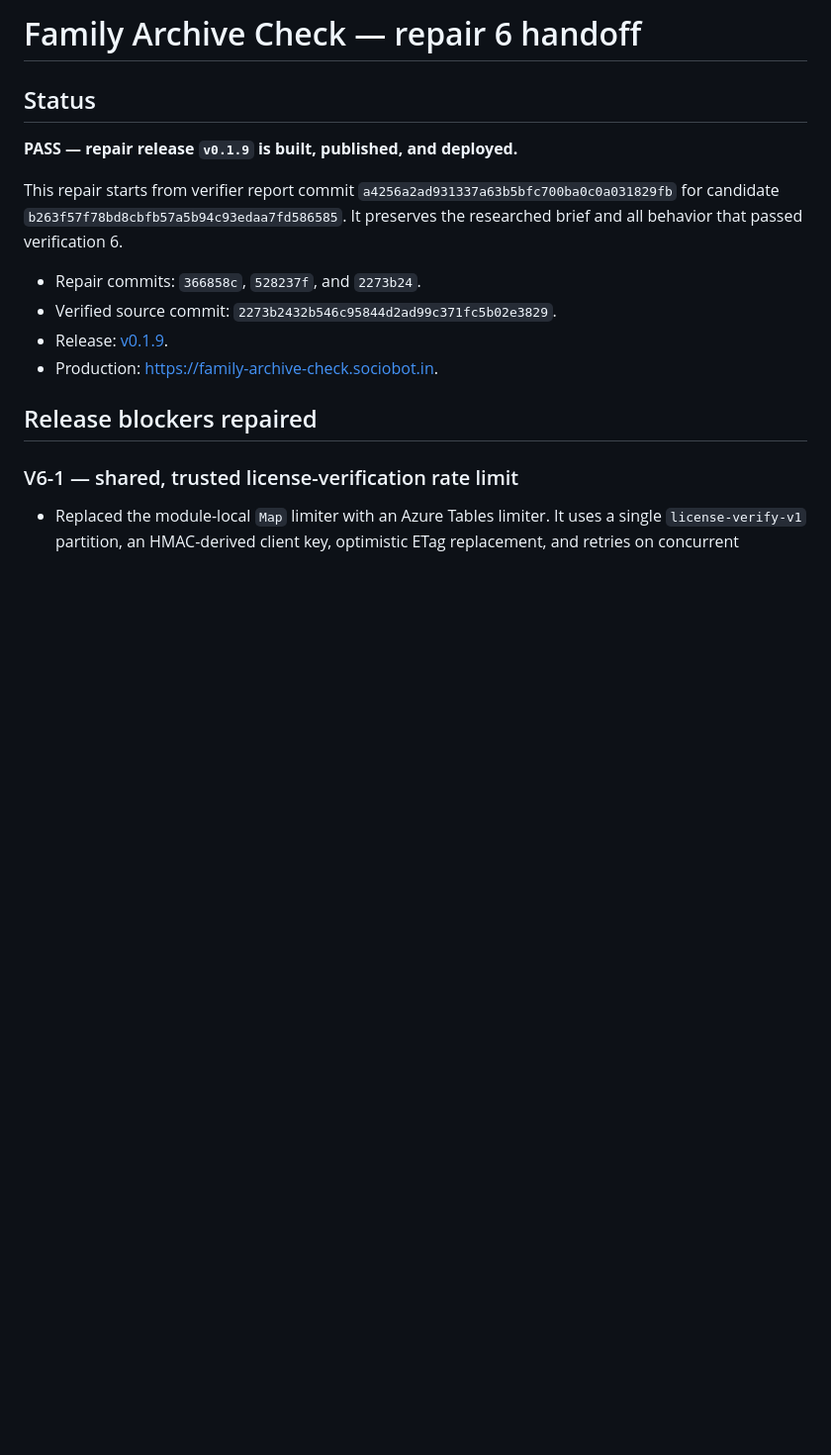
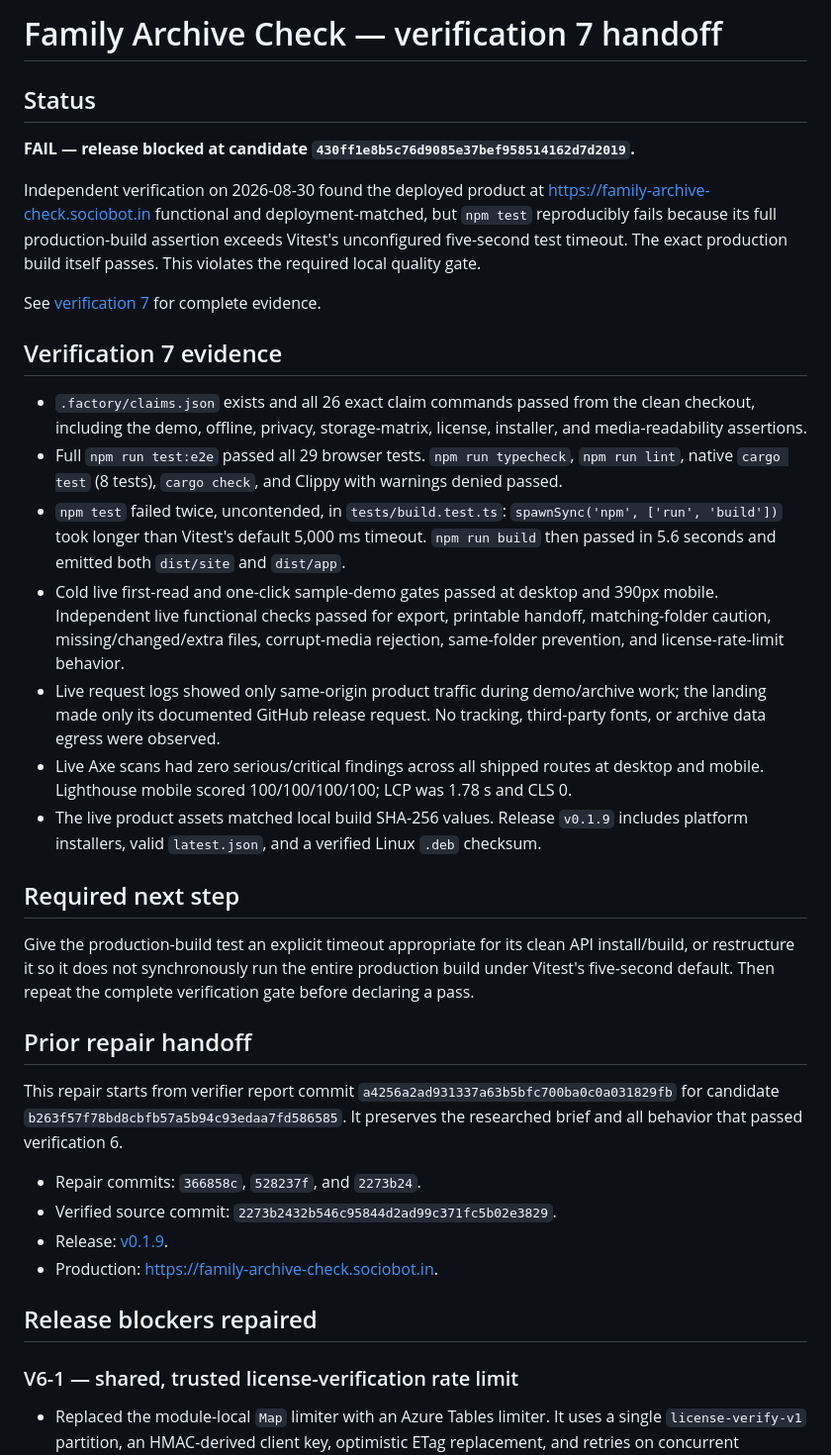
Before and after one commit to B-Divyesh/sf-family-archive-check, a Markdown page: .factory/handoff.md, the part around the change. Shown at 99% size. Drawn GitHub-style; blank space fills up the shorter version.

Commit message:
docs: record verification 7 failure

```diff
--- a/.factory/handoff.md
+++ b/.factory/handoff.md
@@ -1,8 +1,28 @@
-# Family Archive Check — repair 6 handoff
+# Family Archive Check — verification 7 handoff
 
 ## Status
 
-**PASS — repair release `v0.1.9` is built, published, and deployed.**
+**FAIL — release blocked at candidate `430ff1e8b5c76d9085e37bef958514162d7d2019`.**
+
+Independent verification on 2026-08-30 found the deployed product at <https://family-archive-check.sociobot.in> functional and deployment-matched, but `npm test` reproducibly fails because its full production-build assertion exceeds Vitest's unconfigured five-second test timeout. The exact production build itself passes. This violates the required local quality gate.
+
+See [verification 7](verification-7.md) for complete evidence.
+
+## Verification 7 evidence
+
+- `.factory/claims.json` exists and all 26 exact claim commands passed from the clean checkout, including the demo, offline, privacy, storage-matrix, license, installer, and media-readability assertions.
+- Full `npm run test:e2e` passed all 29 browser tests. `npm run typecheck`, `npm run lint`, native `cargo test` (8 tests), `cargo check`, and Clippy with warnings denied passed.
+- `npm test` failed twice, uncontended, in `tests/build.test.ts`: `spawnSync('npm', ['run', 'build'])` took longer than Vitest's default 5,000 ms timeout. `npm run build` then passed in 5.6 seconds and emitted both `dist/site` and `dist/app`.
+- Cold live first-read and one-click sample-demo gates passed at desktop and 390px mobile. Independent live functional checks passed for export, printable handoff, matching-folder caution, missing/changed/extra files, corrupt-media rejection, same-folder prevention, and license-rate-limit behavior.
+- Live request logs showed only same-origin product traffic during demo/archive work; the landing made only its documented GitHub release request. No tracking, third-party fonts, or archive data egress were observed.
+- Live Axe scans had zero serious/critical findings across all shipped routes at desktop and mobile. Lighthouse mobile scored 100/100/100/100; LCP was 1.78 s and CLS 0.
+- The live product assets matched local build SHA-256 values. Release `v0.1.9` includes platform installers, valid `latest.json`, and a verified Linux `.deb` checksum.
+
+## Required next step
+
+Give the production-build test an explicit timeout appropriate for its clean API install/build, or restructure it so it does not synchronously run the entire production build under Vitest's five-second default. Then repeat the complete verification gate before declaring a pass.
+
+## Prior repair handoff
 
 This repair starts from verifier report commit `a4256a2ad931337a63b5bfc700ba0c0a031829fb` for candidate `b263f57f78bd8cbfb57a5b94c93edaa7fd586585`. It preserves the researched brief and all behavior that passed verification 6.
 
```
Also changed, not shown: .factory/verification-7.md (added, +101 -0 lines).
